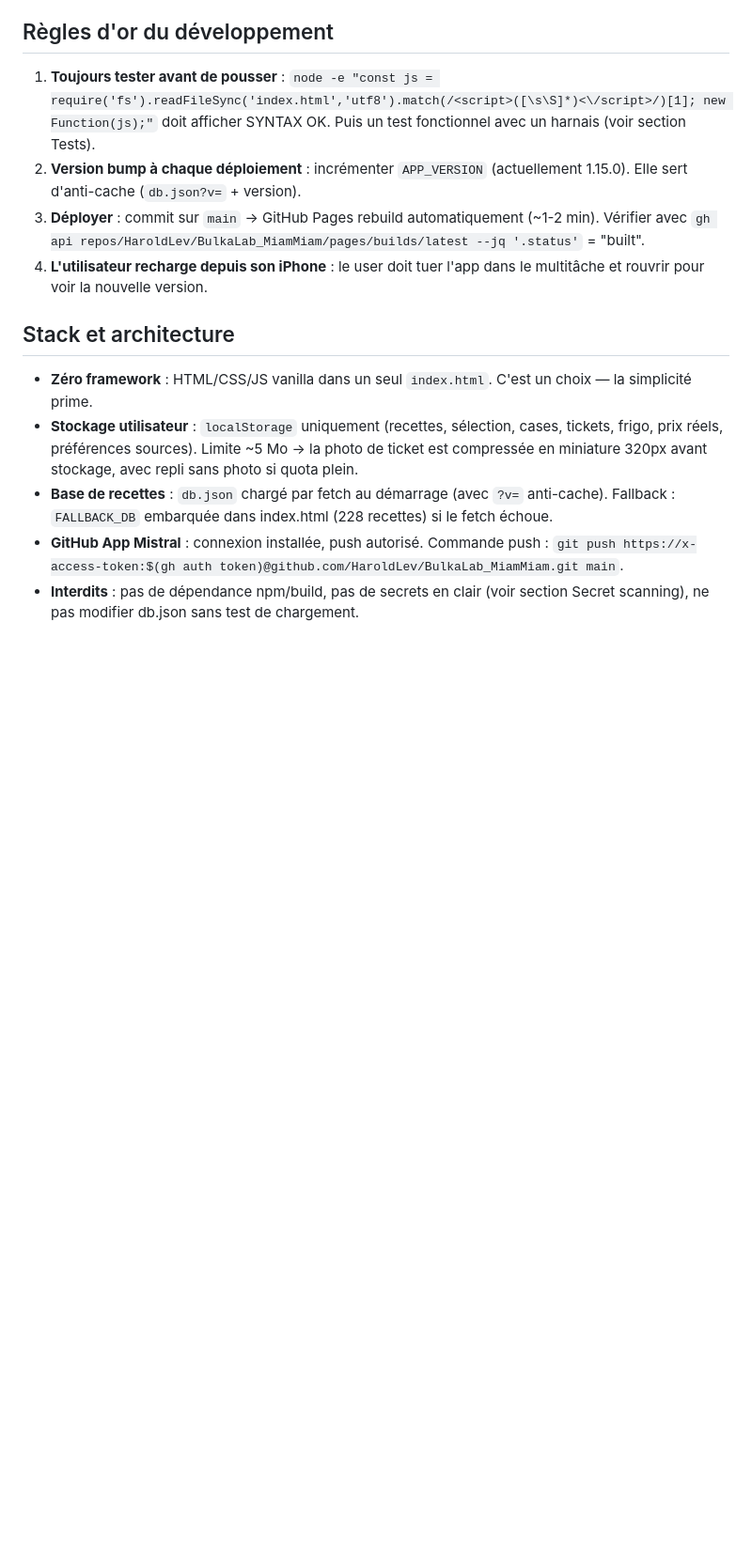
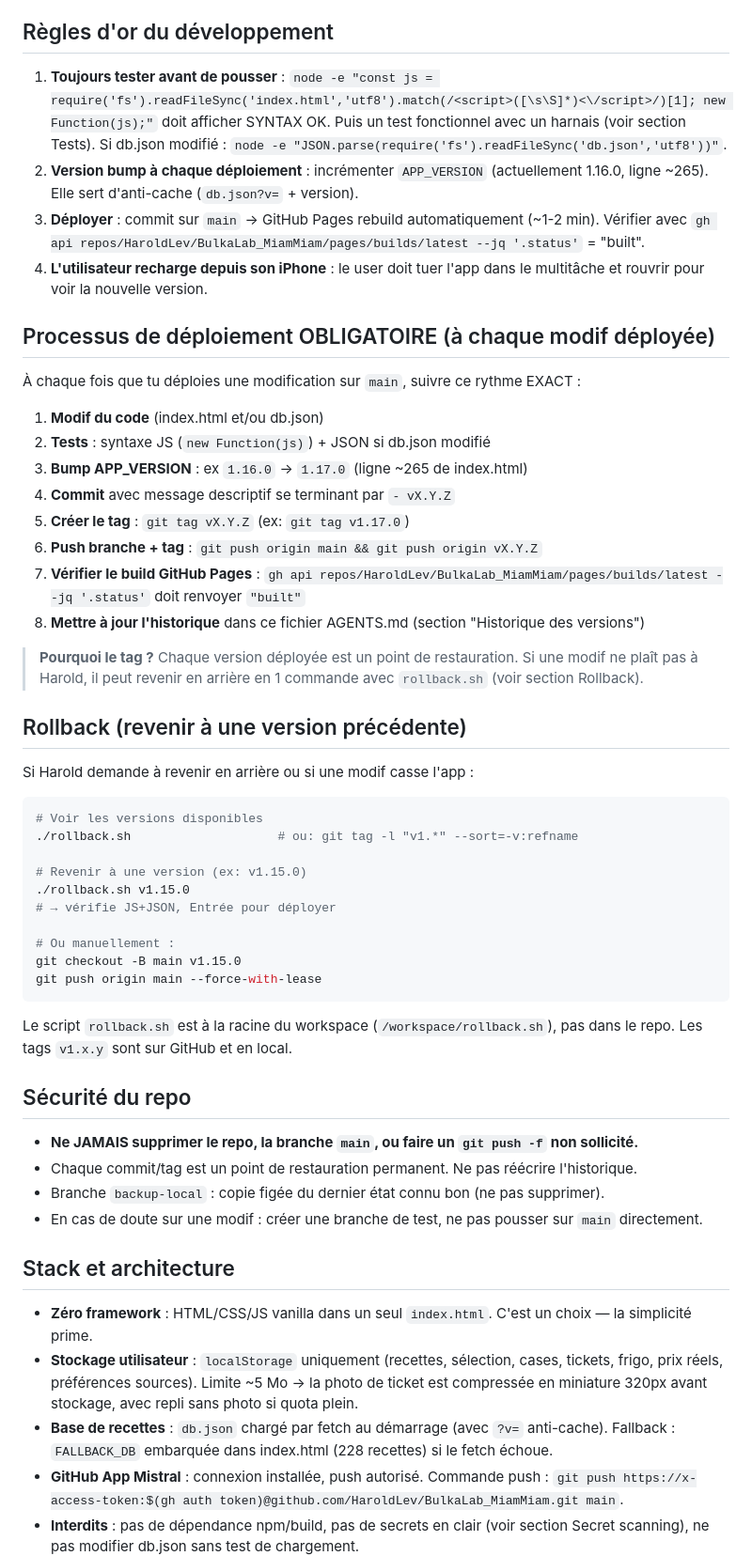
Before and after one commit to HaroldLev/BulkaLab_MiamMiam, a Markdown page: AGENTS.md, the part around one of its changes. Shown at 94% size. GitHub-like rendering; blank space fills up the shorter version.

Commit message:
AGENTS.md : processus de deploiement obligatoire (tag + rollback + securite repo), version a jour 1.16.0
Co-authored-by: HaroldLev <HaroldLev@users.noreply.github.com>

````diff
--- a/AGENTS.md
+++ b/AGENTS.md
@@ -8,10 +8,48 @@ Un seul fichier applicatif : `index.html` (HTML+CSS+JS vanilla, ~200 Ko, aucune
 **Repo** : HaroldLev/BulkaLab_MiamMiam (public, voir note juridique plus bas)
 
 ## Règles d'or du développement
-1. **Toujours tester avant de pousser** : `node -e "const js = require('fs').readFileSync('index.html','utf8').match(/<script>([\s\S]*)<\/script>/)[1]; new Function(js);"` doit afficher SYNTAX OK. Puis un test fonctionnel avec un harnais (voir section Tests).
-2. **Version bump à chaque déploiement** : incrémenter `APP_VERSION` (actuellement 1.15.0). Elle sert d'anti-cache (`db.json?v=` + version).
+1. **Toujours tester avant de pousser** : `node -e "const js = require('fs').readFileSync('index.html','utf8').match(/<script>([\s\S]*)<\/script>/)[1]; new Function(js);"` doit afficher SYNTAX OK. Puis un test fonctionnel avec un harnais (voir section Tests). Si db.json modifié : `node -e "JSON.parse(require('fs').readFileSync('db.json','utf8'))"`.
+2. **Version bump à chaque déploiement** : incrémenter `APP_VERSION` (actuellement 1.16.0, ligne ~265). Elle sert d'anti-cache (`db.json?v=` + version).
 3. **Déployer** : commit sur `main` → GitHub Pages rebuild automatiquement (~1-2 min). Vérifier avec `gh api repos/HaroldLev/BulkaLab_MiamMiam/pages/builds/latest --jq '.status'` = "built".
 4. **L'utilisateur recharge depuis son iPhone** : le user doit tuer l'app dans le multitâche et rouvrir pour voir la nouvelle version.
+
+## Processus de déploiement OBLIGATOIRE (à chaque modif déployée)
+À chaque fois que tu déploies une modification sur `main`, suivre ce rythme EXACT :
+
+1. **Modif du code** (index.html et/ou db.json)
+2. **Tests** : syntaxe JS (`new Function(js)`) + JSON si db.json modifié
+3. **Bump APP_VERSION** : ex `1.16.0` → `1.17.0` (ligne ~265 de index.html)
+4. **Commit** avec message descriptif se terminant par `- vX.Y.Z`
+5. **Créer le tag** : `git tag vX.Y.Z` (ex: `git tag v1.17.0`)
+6. **Push branche + tag** : `git push origin main && git push origin vX.Y.Z`
+7. **Vérifier le build GitHub Pages** : `gh api repos/HaroldLev/BulkaLab_MiamMiam/pages/builds/latest --jq '.status'` doit renvoyer `"built"`
+8. **Mettre à jour l'historique** dans ce fichier AGENTS.md (section "Historique des versions")
+
+> **Pourquoi le tag ?** Chaque version déployée est un point de restauration. Si une modif ne plaît pas à Harold, il peut revenir en arrière en 1 commande avec `rollback.sh` (voir section Rollback).
+
+## Rollback (revenir à une version précédente)
+Si Harold demande à revenir en arrière ou si une modif casse l'app :
+
+```bash
+# Voir les versions disponibles
+./rollback.sh                    # ou: git tag -l "v1.*" --sort=-v:refname
+
+# Revenir à une version (ex: v1.15.0)
+./rollback.sh v1.15.0
+# → vérifie JS+JSON, Entrée pour déployer
+
+# Ou manuellement :
+git checkout -B main v1.15.0
+git push origin main --force-with-lease
+```
+
+Le script `rollback.sh` est à la racine du workspace (`/workspace/rollback.sh`), pas dans le repo. Les tags `v1.x.y` sont sur GitHub et en local.
+
+## Sécurité du repo
+- **Ne JAMAIS supprimer le repo, la branche `main`, ou faire un `git push -f` non sollicité.**
+- Chaque commit/tag est un point de restauration permanent. Ne pas réécrire l'historique.
+- Branche `backup-local` : copie figée du dernier état connu bon (ne pas supprimer).
+- En cas de doute sur une modif : créer une branche de test, ne pas pousser sur `main` directement.
 
 ## Stack et architecture
 - **Zéro framework** : HTML/CSS/JS vanilla dans un seul `index.html`. C'est un choix — la simplicité prime.
````
Also changed, not shown: other parts of AGENTS.md (+2 -1 lines).
